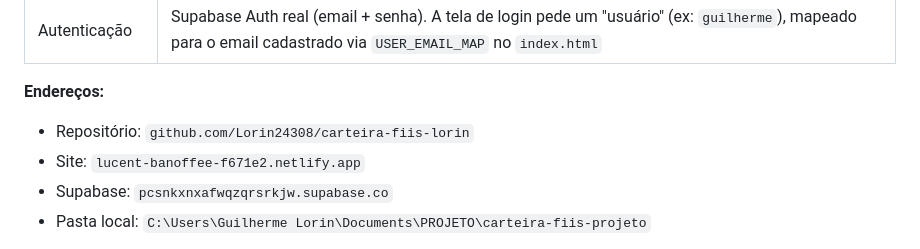
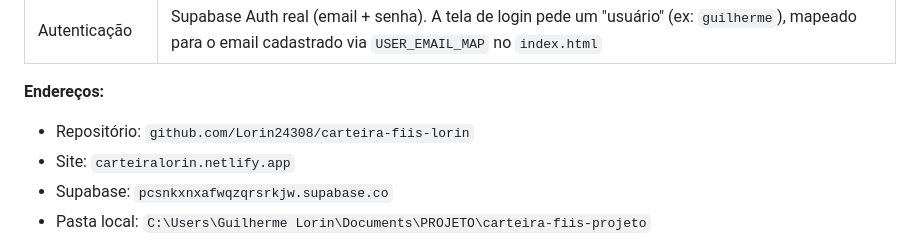
Before and after one commit to Lorin24308/carteira-fiis-lorin, a Markdown page: CONTEXTO.md, the part around the change. Drawn GitHub-style.

Commit message:
Corrige URL do site no CONTEXTO.md (estava desatualizada)

```diff
--- a/CONTEXTO.md
+++ b/CONTEXTO.md
@@ -59,7 +59,7 @@ antes de começar a aportar nas outras classes de ativo.
 
 **Endereços:**
 - Repositório: `github.com/Lorin24308/carteira-fiis-lorin`
-- Site: `lucent-banoffee-f671e2.netlify.app`
+- Site: `carteiralorin.netlify.app`
 - Supabase: `pcsnkxnxafwqzqrsrkjw.supabase.co`
 - Pasta local: `C:\Users\Guilherme Lorin\Documents\PROJETO\carteira-fiis-projeto`
 
```
